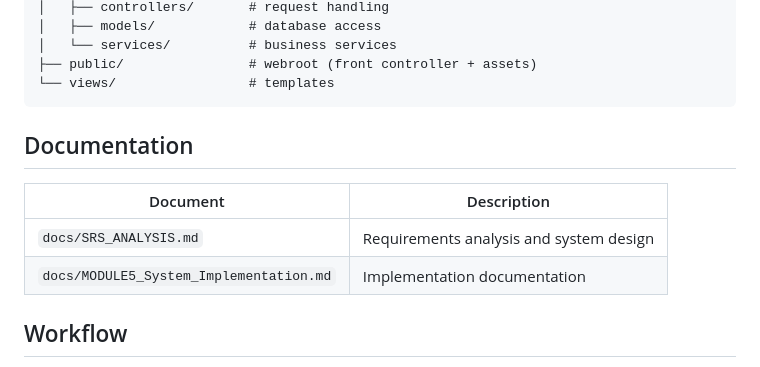
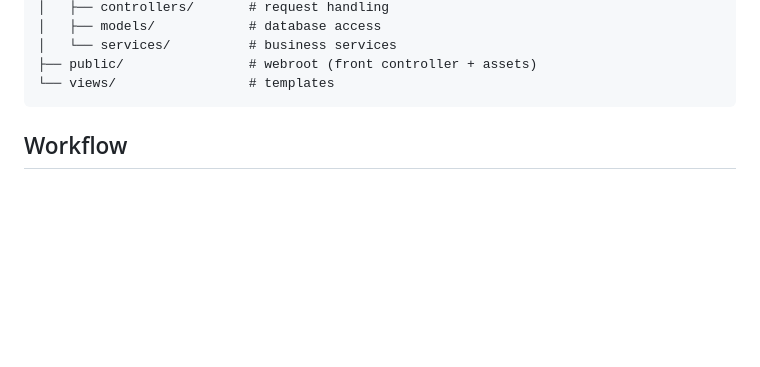
Before and after one commit to BrianMwini/BTIT_Y2S2_Lab_Profile, a Markdown page: README.md, the part around the change. GitHub-like rendering; blank space fills up the shorter version.

````diff
--- a/README.md
+++ b/README.md
@@ -70,12 +70,6 @@ mpesa-projo/
 └── views/                 # templates
 ```
 
-## Documentation
-
-| Document | Description |
-|---|---|
-| `docs/SRS_ANALYSIS.md` | Requirements analysis and system design |
-| `docs/MODULE5_System_Implementation.md` | Implementation documentation |
 
 ## Workflow
 
````
